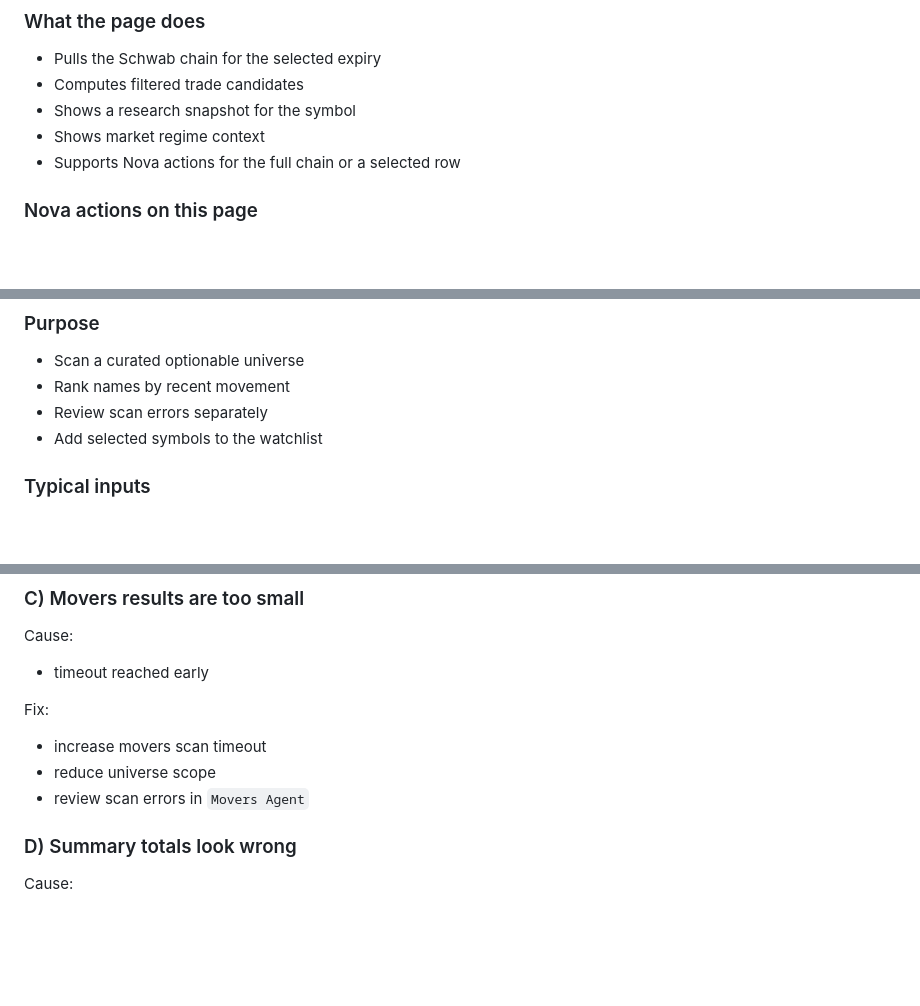
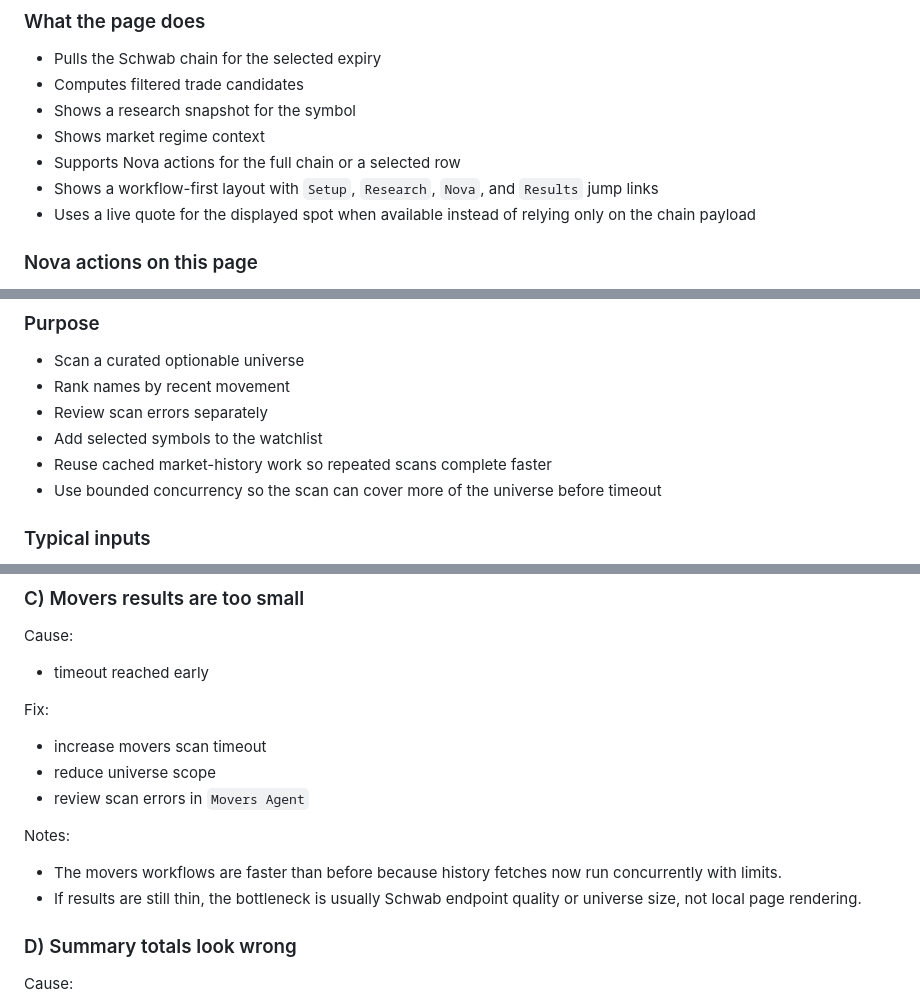
Before and after one commit to Novastradingcompany/Schwab-Connect, a Markdown page: docs/manual.md, 3 parts joined by grey strips. Drawn GitHub-style; blank space fills up the shorter version.

```diff
--- a/docs/manual.md
+++ b/docs/manual.md
@@ -112,6 +112,8 @@ This is the main strategy scanner page.
 - Shows a research snapshot for the symbol
 - Shows market regime context
 - Supports Nova actions for the full chain or a selected row
+- Shows a workflow-first layout with `Setup`, `Research`, `Nova`, and `Results` jump links
+- Uses a live quote for the displayed spot when available instead of relying only on the chain payload
 
 ### Nova actions on this page
 
@@ -262,6 +269,8 @@ This is a ranking workflow separate from the options scanner.
 - Rank names by recent movement
 - Review scan errors separately
 - Add selected symbols to the watchlist
+- Reuse cached market-history work so repeated scans complete faster
+- Use bounded concurrency so the scan can cover more of the universe before timeout
 
 ### Typical inputs
 
@@ -633,6 +656,10 @@ Fix:
 - reduce universe scope
 - review scan errors in `Movers Agent`
 
+Notes:
+- The movers workflows are faster than before because history fetches now run concurrently with limits.
+- If results are still thin, the bottleneck is usually Schwab endpoint quality or universe size, not local page rendering.
+
 ### D) Summary totals look wrong
 
 Cause:
```
Also changed, not shown: other parts of docs/manual.md (+29 -1 lines).
